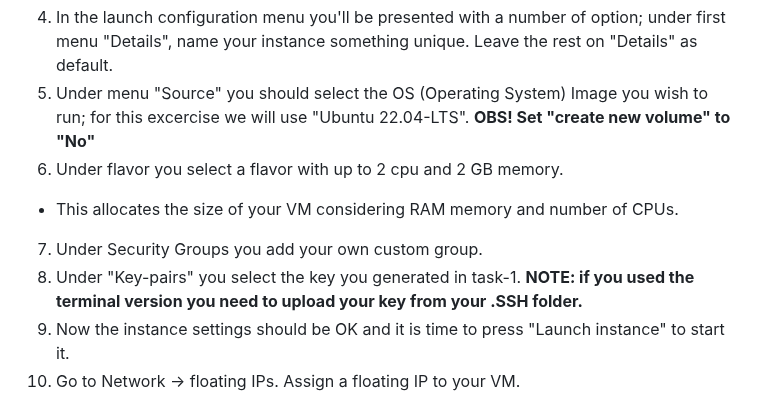
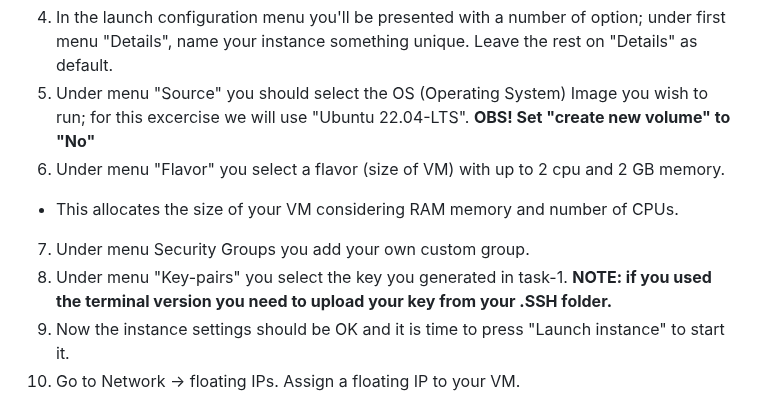
Before and after one commit to pharmbio/big-data_course, a Markdown page: cloud_and_docker_lab/Cloud_VM_Openstack.md, the part around the change. Drawn GitHub-style.

```diff
--- a/cloud_and_docker_lab/Cloud_VM_Openstack.md
+++ b/cloud_and_docker_lab/Cloud_VM_Openstack.md
@@ -73,10 +73,10 @@ The User interface is at <a href="https://east-1.cloud.snic.se/project/" target=
 - An "instance" refers to a virtual server created within a cloud environment like OpenStack, AWS, or Google Cloud. It acts much like a traditional physical server but is hosted on a shared physical hardware infrastructure
 4. 	In the launch configuration menu you'll be presented with a number of option; under first menu "Details", name your instance something unique. Leave the rest on "Details" as default.
 5. 	Under menu "Source" you should select the OS (Operating System) Image you wish to run; for this excercise we will use "Ubuntu 22.04-LTS". **OBS! Set "create new volume" to "No"**
-6. 	Under flavor you select a flavor with up to 2 cpu and 2 GB memory.
+6. 	Under menu "Flavor" you select a flavor (size of VM) with up to 2 cpu and 2 GB memory.
 - This allocates the size of your VM considering RAM memory and number of CPUs.
-7. 	Under Security Groups you add your own custom group.
-8. 	Under "Key-pairs" you select the key you generated in task-1.
+7. 	Under menu Security Groups you add your own custom group.
+8. 	Under menu "Key-pairs" you select the key you generated in task-1.
     **NOTE: if you used the terminal version you need to upload your key from your .SSH folder.**
 9.  Now the instance settings should be OK and it is time to press "Launch instance" to start it.
 10. Go to Network -> floating IPs. Assign a floating IP to your VM.
```
